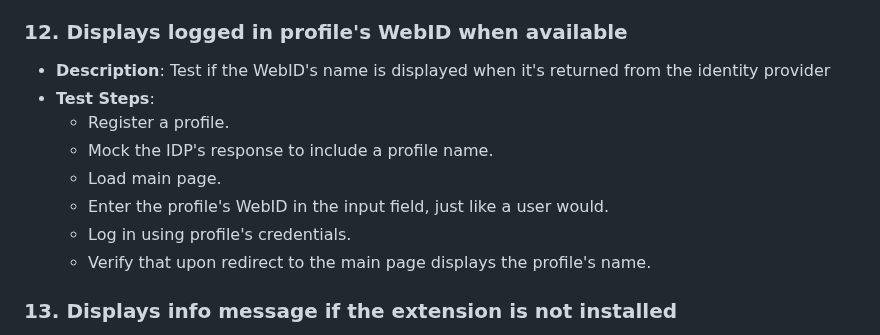
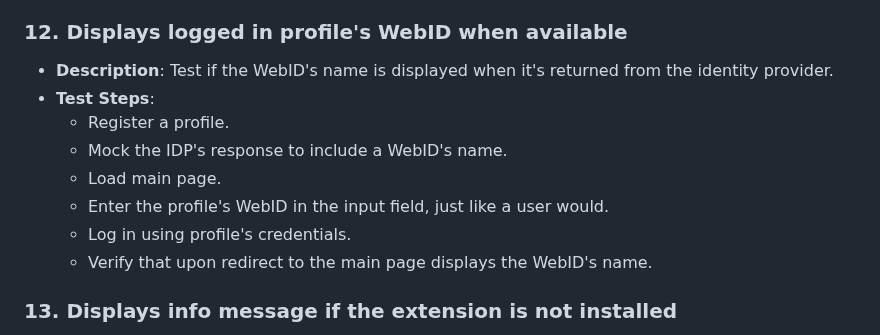
Before and after one commit to SolidLabResearch/solid-identity-manager, a Markdown page: showcase-app/test-cases.md, the part around one of its changes. Rendered like a GitHub page.

Commit message:
docs: test documentation copy

```diff
--- a/showcase-app/test-cases.md
+++ b/showcase-app/test-cases.md
@@ -107,14 +107,14 @@ If you want to run the tests interactively, you use `npm run test:ui`.
 
 ### 12. Displays logged in profile's WebID when available
 
-- **Description**: Test if the WebID's name is displayed when it's returned from the identity provider
+- **Description**: Test if the WebID's name is displayed when it's returned from the identity provider.
 - **Test Steps**:
   - Register a profile.
-  - Mock the IDP's response to include a profile name.
+  - Mock the IDP's response to include a WebID's name.
   - Load main page.
   - Enter the profile's WebID in the input field, just like a user would.
   - Log in using profile's credentials.
-  - Verify that upon redirect to the main page displays the profile's name.
+  - Verify that upon redirect to the main page displays the WebID's name.
 
 ### 13. Displays info message if the extension is not installed
 
```
Also changed, not shown: other parts of showcase-app/test-cases.md (+1 -1 lines).
